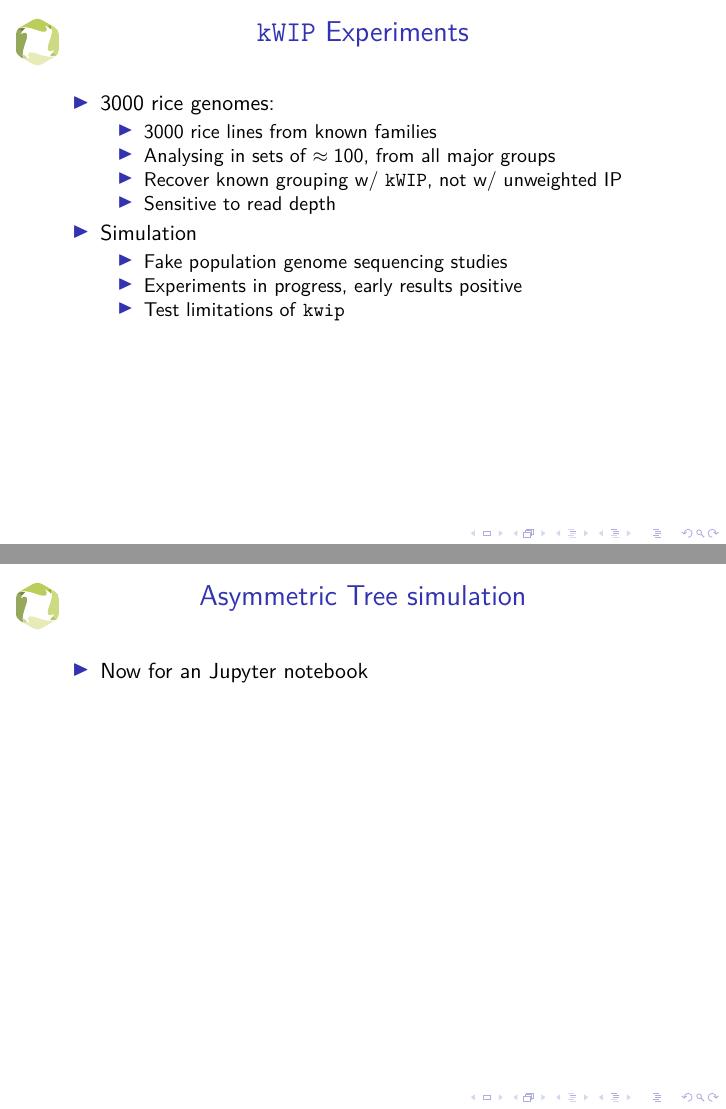
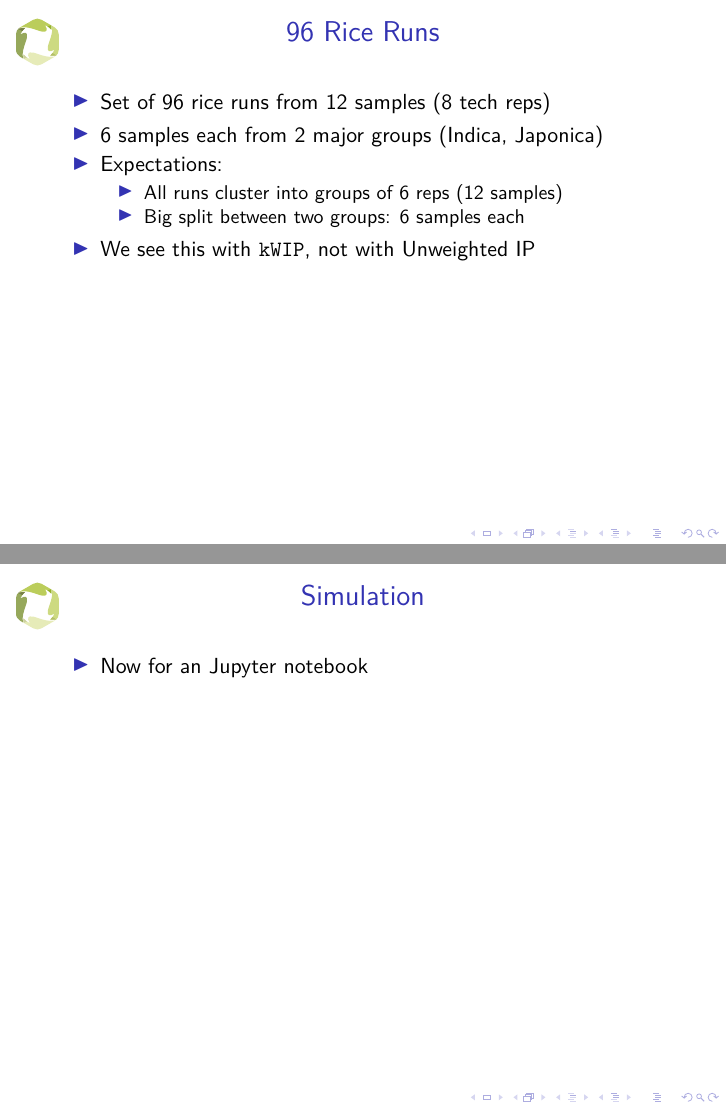
Before and after one commit to kdm9/phd-presentations, LaTeX slides (2015-08-21_kwip-tic/kwip-tic.tex): pages 30 and 32 of 36 before the commit and pages 32 and 37 of 41 after it, joined at a grey line. Compiled offline with XeLaTeX.

Commit message:
Add semi-final tic talk

```diff
--- a/2015-08-21_kwip-tic/kwip-tic.tex
+++ b/2015-08-21_kwip-tic/kwip-tic.tex
@@ -265,9 +265,20 @@
     \item Simulation
       \begin{itemize}
         \item Fake population genome sequencing studies
-        \item Experiments in progress, early results positive
-        \item Test limitations of \texttt{kwip}
       \end{itemize}
+  \end{itemize}
+\end{frame}
+
+\begin{frame}{96 Rice Runs}
+  \begin{itemize}
+    \item Set of 96 rice runs from 12 samples (8 tech reps)
+    \item 6 samples each from 2 major groups (Indica, Japonica)
+    \item Expectations:
+      \begin{itemize}
+        \item All runs cluster into groups of 6 reps (12 samples)
+        \item Big split between two groups: 6 samples each
+      \end{itemize}
+    \item We see this with \texttt{kWIP}, not with Unweighted IP
   \end{itemize}
 \end{frame}
 
@@ -278,7 +297,7 @@
 \end{frame}
 
 
-\begin{frame}{Asymmetric Tree simulation}
+\begin{frame}{Simulation}
   \begin{itemize}
     \item Now for an Jupyter notebook
   \end{itemize}
```
Also changed, not shown: 2015-08-21_kwip-tic/img/dendro-both.png (added), 2015-08-21_kwip-tic/img/dendro-ip.png (added), 2015-08-21_kwip-tic/img/dendro-wip.png (added), 2015-08-21_kwip-tic/img/distmat-both.png, 2015-08-21_kwip-tic/kwip-tic.pdf, 2015-08-21_kwip-tic/kwip-tic.tex (25 more changed lines), 5 other files.
